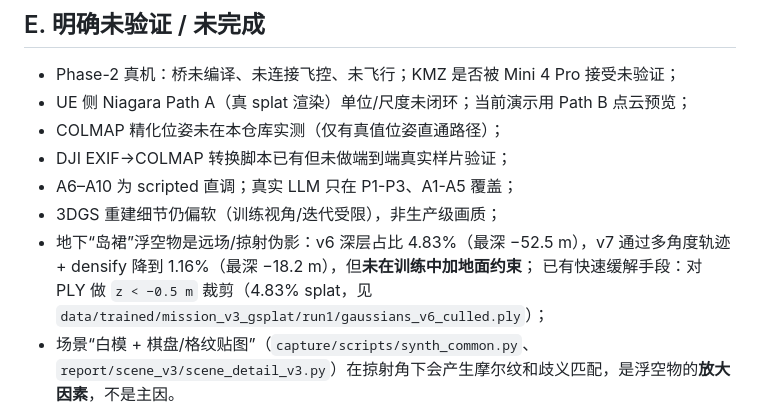
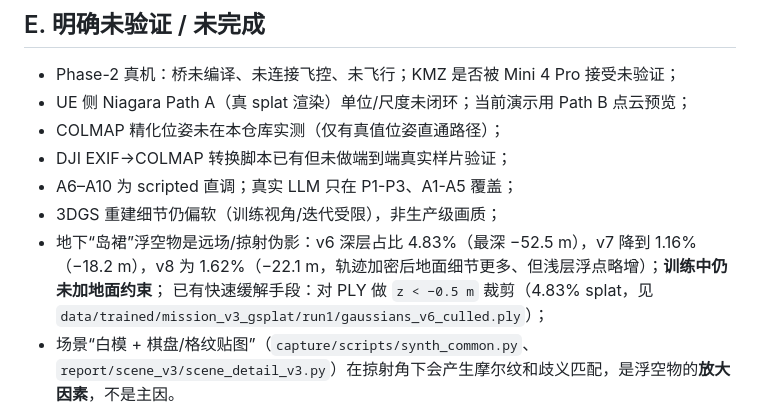
Before and after one commit to SileSnow/3DGS-UE5-AIdriven, a Markdown page: docs/KNOWN_ISSUES.md, the part around the change. Rendered like a GitHub page.

```diff
--- a/docs/KNOWN_ISSUES.md
+++ b/docs/KNOWN_ISSUES.md
@@ -72,7 +72,7 @@
 - DJI EXIF→COLMAP 转换脚本已有但未做端到端真实样片验证；
 - A6–A10 为 scripted 直调；真实 LLM 只在 P1-P3、A1-A5 覆盖；
 - 3DGS 重建细节仍偏软（训练视角/迭代受限），非生产级画质；
-- 地下“岛裙”浮空物是远场/掠射伪影：v6 深层占比 4.83%（最深 −52.5 m），v7 通过多角度轨迹 + densify 降到 1.16%（最深 −18.2 m），但**未在训练中加地面约束**；
+- 地下“岛裙”浮空物是远场/掠射伪影：v6 深层占比 4.83%（最深 −52.5 m），v7 降到 1.16%（−18.2 m），v8 为 1.62%（−22.1 m，轨迹加密后地面细节更多、但浅层浮点略增）；**训练中仍未加地面约束**；
   已有快速缓解手段：对 PLY 做 `z < −0.5 m` 裁剪（4.83% splat，见 `data/trained/mission_v3_gsplat/run1/gaussians_v6_culled.ply`）；
 - 场景“白模 + 棋盘/格纹贴图”（`capture/scripts/synth_common.py`、`report/scene_v3/scene_detail_v3.py`）在掠射角下会产生摩尔纹和歧义匹配，是浮空物的**放大因素**，不是主因。
 
```
Also changed, not shown: README.md (+3 -2 lines), docs/RESULTS.md (+19 -1 lines), docs/assets/v8_ue_pathb_compare.jpg (added).
